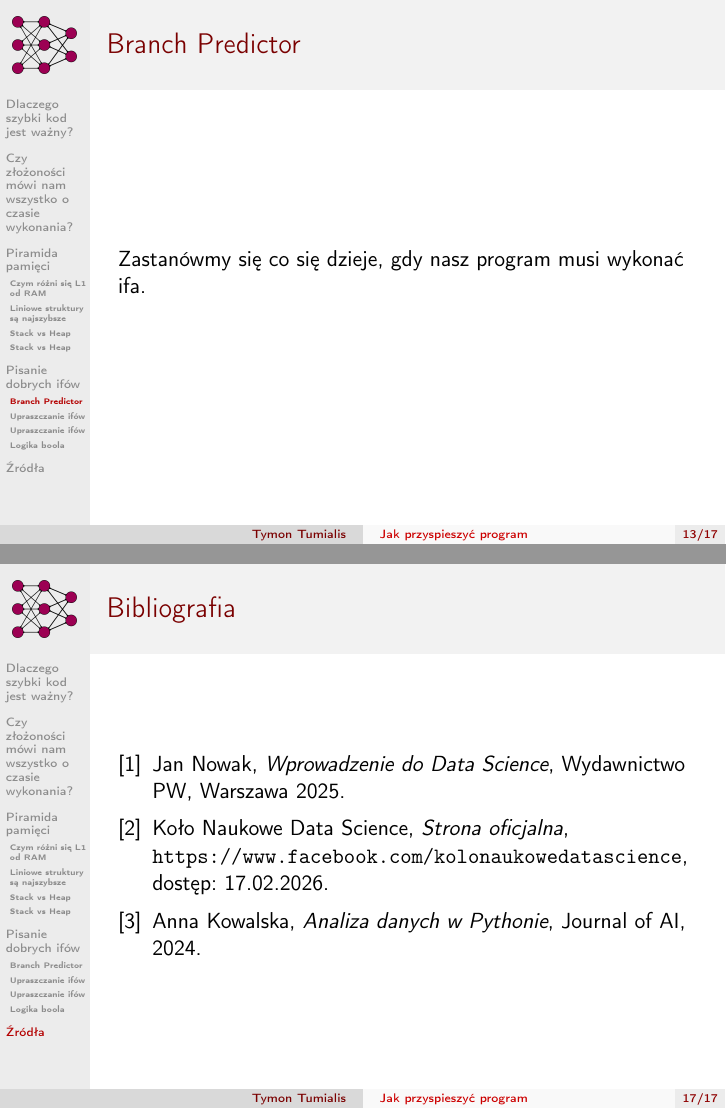
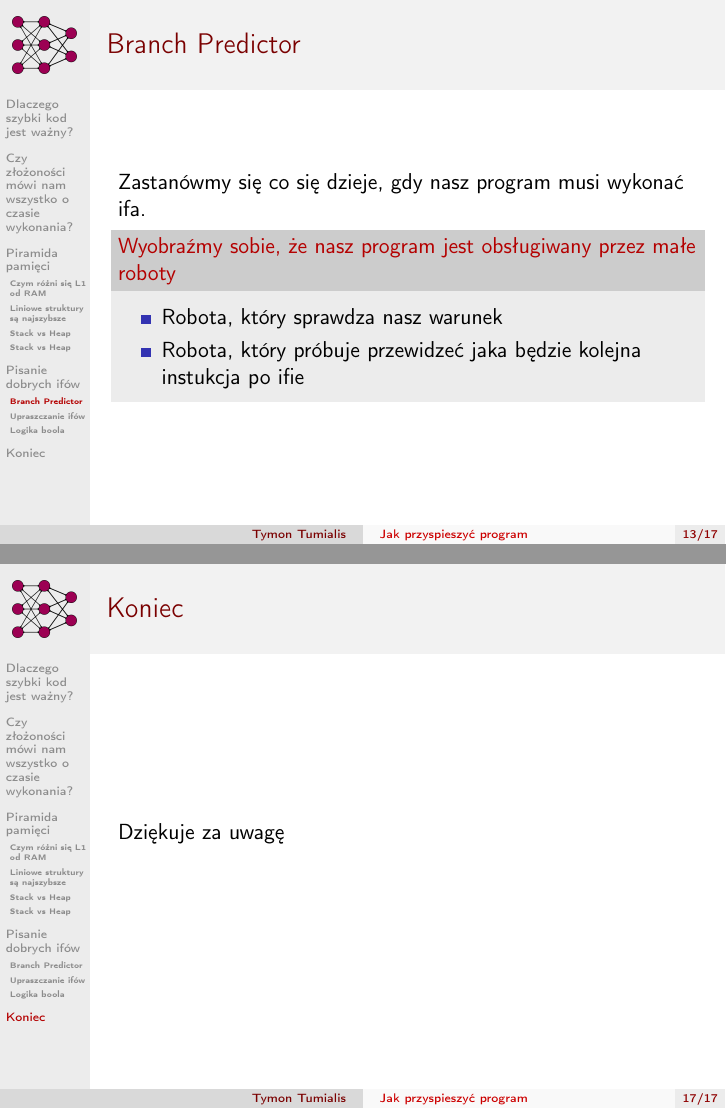
Before and after one commit to tymoneq/Przyspieszanie_Kodu, LaTeX slides (fast_code.tex): pages 13 and 17 of 17, joined at a grey line. Compiled offline with pdfLaTeX.

Commit message:
final slide

```diff
--- a/fast_code.tex
+++ b/fast_code.tex
@@ -287,14 +287,22 @@ Liniowe struktury danych są szybsze, ponieważ wykorzystują cache.
 
 % SLAJD 11
 \section{Pisanie dobrych ifów}
-\subsection{ Branch Predictor}
+\subsection{Branch Predictor}
 \begin{frame}{Branch Predictor}
   Zastanówmy się co się dzieje, gdy nasz program musi wykonać ifa.
+
+  \begin{block}{Wyobraźmy sobie, że nasz program jest obsługiwany przez małe roboty}
+    \begin{itemize}
+      \item Robota, który sprawdza nasz warunek
+      \item Robota, który próbuje przewidzeć jaka będzie kolejna instukcja po ifie
+    \end{itemize}
+  \end{block}
+
 \end{frame}
 
 %Slajd 12
 
-\subsection{ Upraszczanie ifów}
+\subsection{Upraszczanie ifów}
 \begin{frame}{Wykorzystanie branch prediction}
 
   \small
@@ -361,28 +368,9 @@ Zastanówmy się czy kolejność wyrażeń w ifie ma znaczenie?
 
 
 % --- BIBLIOGRAFIA ---------------------------------------
-\section{Źródła}
-\begin{frame}{Bibliografia}
-  \begin{thebibliography}{9}
-
-    % Artykuł / Książka
-    \bibitem{nowak2025}
-    Jan Nowak,
-    \textit{Wprowadzenie do Data Science},
-    Wydawnictwo PW, Warszawa 2025.
-
-    % Strona WWW
-    \bibitem{FacebookKNDS}
-    Koło Naukowe Data Science,
-    \textit{Strona oficjalna},
-    \url{https://www.facebook.com/kolonaukowedatascience}, dostęp: 17.02.2026.
-
-    % Inne źródło
-    \bibitem{inne}
-    Anna Kowalska,
-    \textit{Analiza danych w Pythonie},
-    Journal of AI, 2024.
-  \end{thebibliography}
+\section{Koniec}
+\begin{frame}{Koniec}
+  Dziękuje za uwagę
 \end{frame}
 
 \end{document}
```
Also changed, not shown: fast_code.tex (1 more changed lines).
